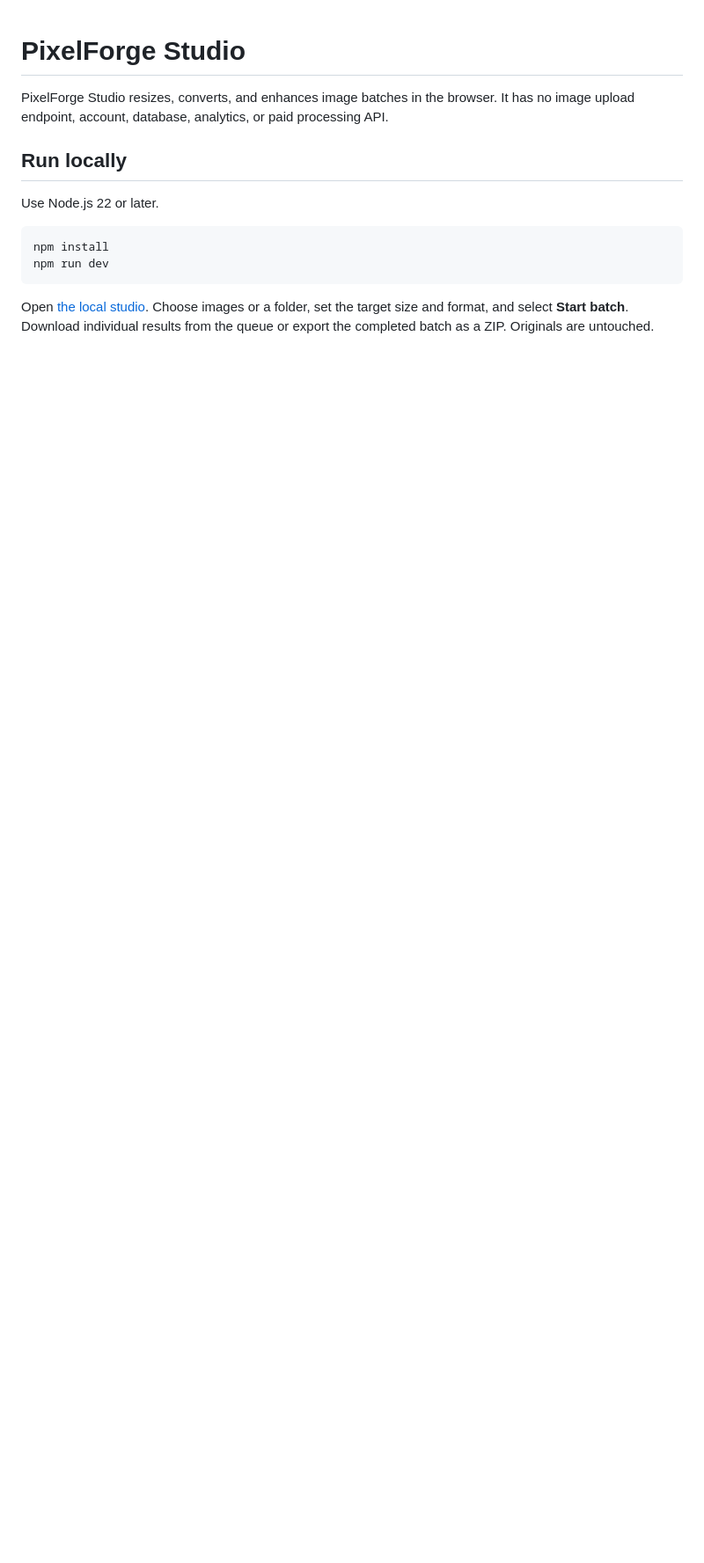
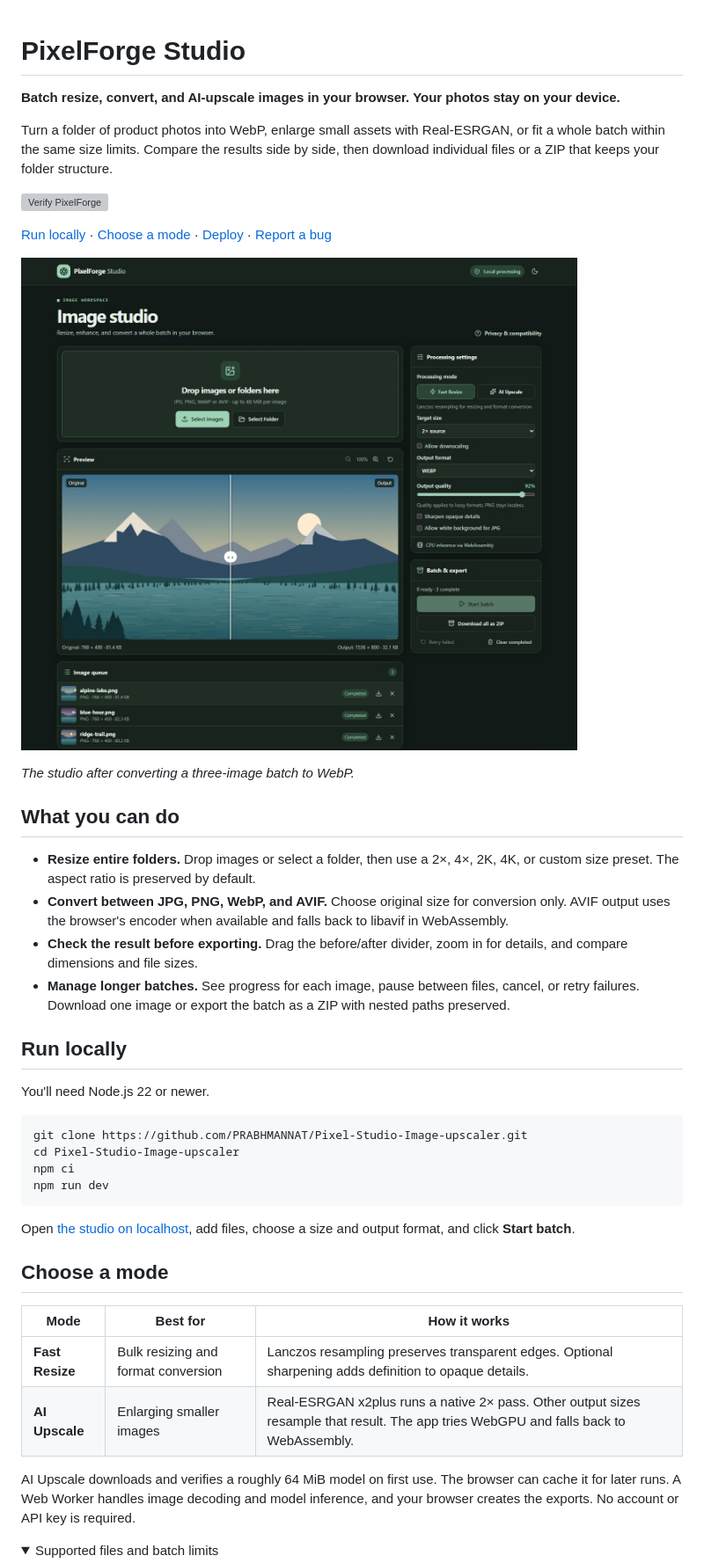
Before and after one commit to PRABHMANNAT/Pixel-Studio-Image-upscaler, a Markdown page: README.md, the part around one of its changes. Shown at 88% size. Rendered like a GitHub page; pictures changed too: docs/studio-preview.jpg (added); folded sections open; blank space fills up the shorter version; grey boxes are pictures that could not be loaded.

Commit message:
docs: show the PixelForge workflow on GitHub

````diff
--- a/README.md
+++ b/README.md
@@ -1,14 +1,46 @@
 # PixelForge Studio
 
-PixelForge Studio resizes, converts, and enhances image batches in the browser. It has no image upload endpoint, account, database, analytics, or paid processing API.
+**Batch resize, convert, and AI-upscale images in your browser. Your photos stay on your device.**
+
+Turn a folder of product photos into WebP, enlarge small assets with Real-ESRGAN, or fit a whole batch within the same size limits. Compare the results side by side, then download individual files or a ZIP that keeps your folder structure.
+
+[![Verify PixelForge](https://github.com/PRABHMANNAT/Pixel-Studio-Image-upscaler/actions/workflows/verify.yml/badge.svg?branch=main)](https://github.com/PRABHMANNAT/Pixel-Studio-Image-upscaler/actions/workflows/verify.yml)
+
+[Run locally](#run-locally) · [Choose a mode](#choose-a-mode) · [Deploy](#deploy) · [Report a bug](https://github.com/PRABHMANNAT/Pixel-Studio-Image-upscaler/issues)
+
+![PixelForge Studio showing an original and a 2× WebP output of an alpine lake, three completed images, and the ZIP export controls](docs/studio-preview.jpg)
+
+*The studio after converting a three-image batch to WebP.*
+
+## What you can do
+
+- **Resize entire folders.** Drop images or select a folder, then use a 2×, 4×, 2K, 4K, or custom size preset. The aspect ratio is preserved by default.
+- **Convert between JPG, PNG, WebP, and AVIF.** Choose original size for conversion only. AVIF output uses the browser's encoder when available and falls back to libavif in WebAssembly.
+- **Check the result before exporting.** Drag the before/after divider, zoom in for details, and compare dimensions and file sizes.
+- **Manage longer batches.** See progress for each image, pause between files, cancel, or retry failures. Download one image or export the batch as a ZIP with nested paths preserved.
 
 ## Run locally
 
-Use Node.js 22 or later.
+You'll need Node.js 22 or newer.
 
 ```sh
-npm install
+git clone https://github.com/PRABHMANNAT/Pixel-Studio-Image-upscaler.git
+cd Pixel-Studio-Image-upscaler
+npm ci
 npm run dev
 ```
 
-Open [the local studio](http://localhost:3000/studio/). Choose images or a folder, set the target size and format, and select **Start batch**. Download individual results from the queue or export the completed batch as a ZIP. Originals are untouched.
+Open [the studio on localhost](http://localhost:3000/studio/), add files, choose a size and output format, and click **Start batch**.
+
+## Choose a mode
+
+| Mode | Best for | How it works |
+| --- | --- | --- |
+| **Fast Resize** | Bulk resizing and format conversion | Lanczos resampling preserves transparent edges. Optional sharpening adds definition to opaque details. |
+| **AI Upscale** | Enlarging smaller images | Real-ESRGAN x2plus runs a native 2× pass. Other output sizes resample that result. The app tries WebGPU and falls back to WebAssembly. |
+
+AI Upscale downloads and verifies a roughly 64 MiB model on first use. The browser can cache it for later runs. A Web Worker handles image decoding and model inference, and your browser creates the exports. No account or API key is required.
+
+<details>
+<summary>Supported files and batch limits</summary>
+
````
Also changed, not shown: other parts of README.md (+24 -21 lines).
